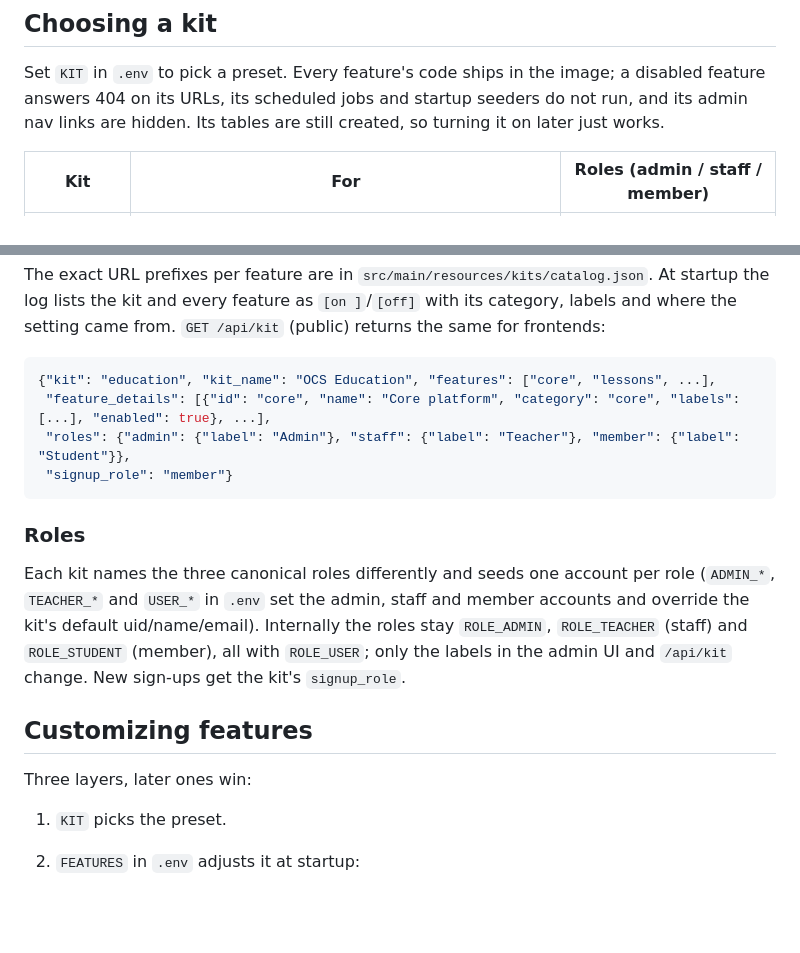
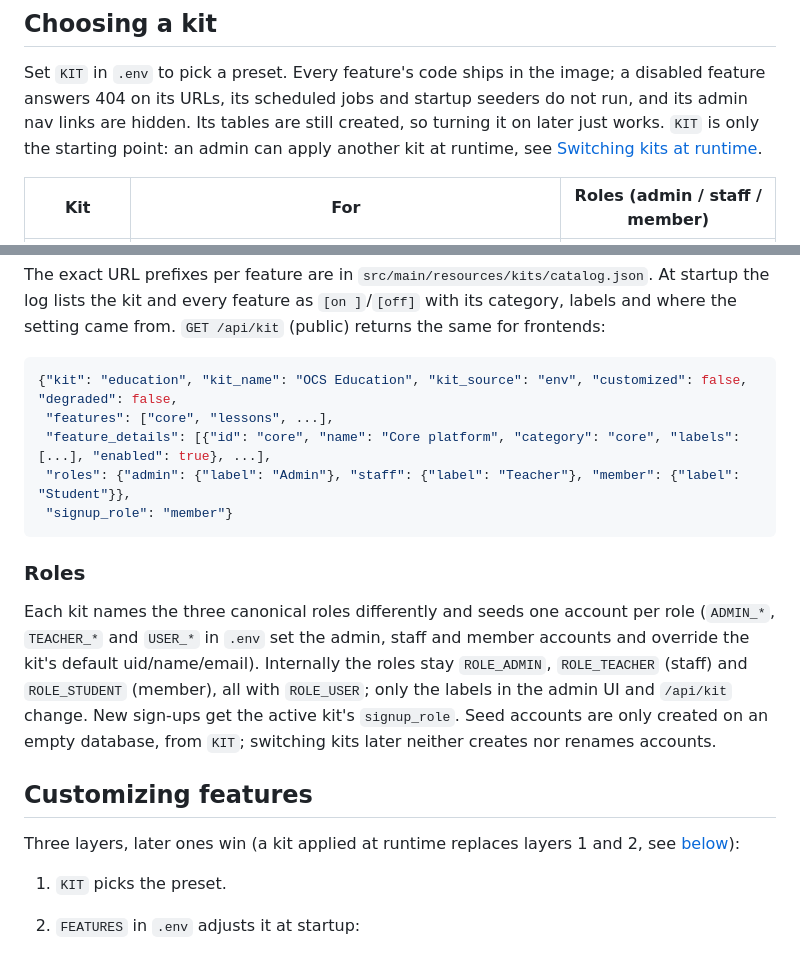
Before and after one commit to CSA-Admin-OCS/OCS-Kit-Spring, a Markdown page: README.md, 2 parts joined by grey strips. GitHub-like rendering; blank space fills up the shorter version.

````diff
--- a/README.md
+++ b/README.md
@@ -75,6 +75,8 @@ group-chat websocket.
 Set `KIT` in `.env` to pick a preset. Every feature's code ships in the image; a disabled
 feature answers 404 on its URLs, its scheduled jobs and startup seeders do not run, and its
 admin nav links are hidden. Its tables are still created, so turning it on later just works.
+`KIT` is only the starting point: an admin can apply another kit at runtime, see
+[Switching kits at runtime](#switching-kits-at-runtime).
 
 | Kit | For | Roles (admin / staff / member) |
 |---|---|---|
@@ -107,7 +109,8 @@ the log lists the kit and every feature as `[on ]`/`[off]` with its category, la
 where the setting came from. `GET /api/kit` (public) returns the same for frontends:
 
 ```json
-{"kit": "education", "kit_name": "OCS Education", "features": ["core", "lessons", ...],
+{"kit": "education", "kit_name": "OCS Education", "kit_source": "env", "customized": false, "degraded": false,
+ "features": ["core", "lessons", ...],
  "feature_details": [{"id": "core", "name": "Core platform", "category": "core", "labels": [...], "enabled": true}, ...],
  "roles": {"admin": {"label": "Admin"}, "staff": {"label": "Teacher"}, "member": {"label": "Student"}},
  "signup_role": "member"}
@@ -119,11 +122,14 @@ Each kit names the three canonical roles differently and seeds one account per r
 (`ADMIN_*`, `TEACHER_*` and `USER_*` in `.env` set the admin, staff and member accounts and
 override the kit's default uid/name/email). Internally the roles stay `ROLE_ADMIN`,
 `ROLE_TEACHER` (staff) and `ROLE_STUDENT` (member), all with `ROLE_USER`; only the labels
-in the admin UI and `/api/kit` change. New sign-ups get the kit's `signup_role`.
+in the admin UI and `/api/kit` change. New sign-ups get the active kit's `signup_role`.
+Seed accounts are only created on an empty database, from `KIT`; switching kits later neither
+creates nor renames accounts.
 
 ## Customizing features
 
-Three layers, later ones win:
+Three layers, later ones win (a kit applied at runtime replaces layers 1 and 2, see
+[below](#switching-kits-at-runtime)):
 
 1. `KIT` picks the preset.
 2. `FEATURES` in `.env` adjusts it at startup:
````
Also changed, not shown: other parts of README.md (+41 -1 lines).
